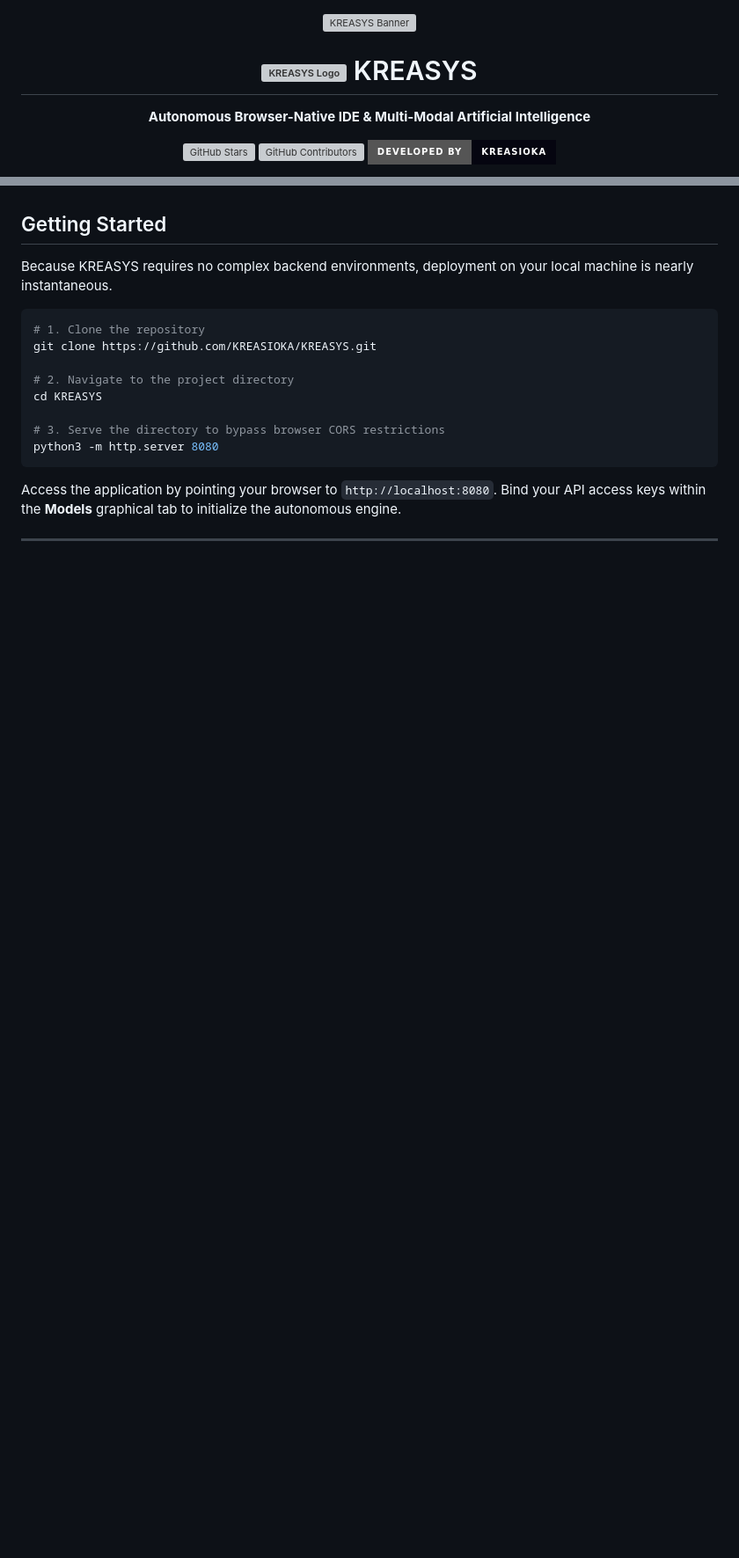
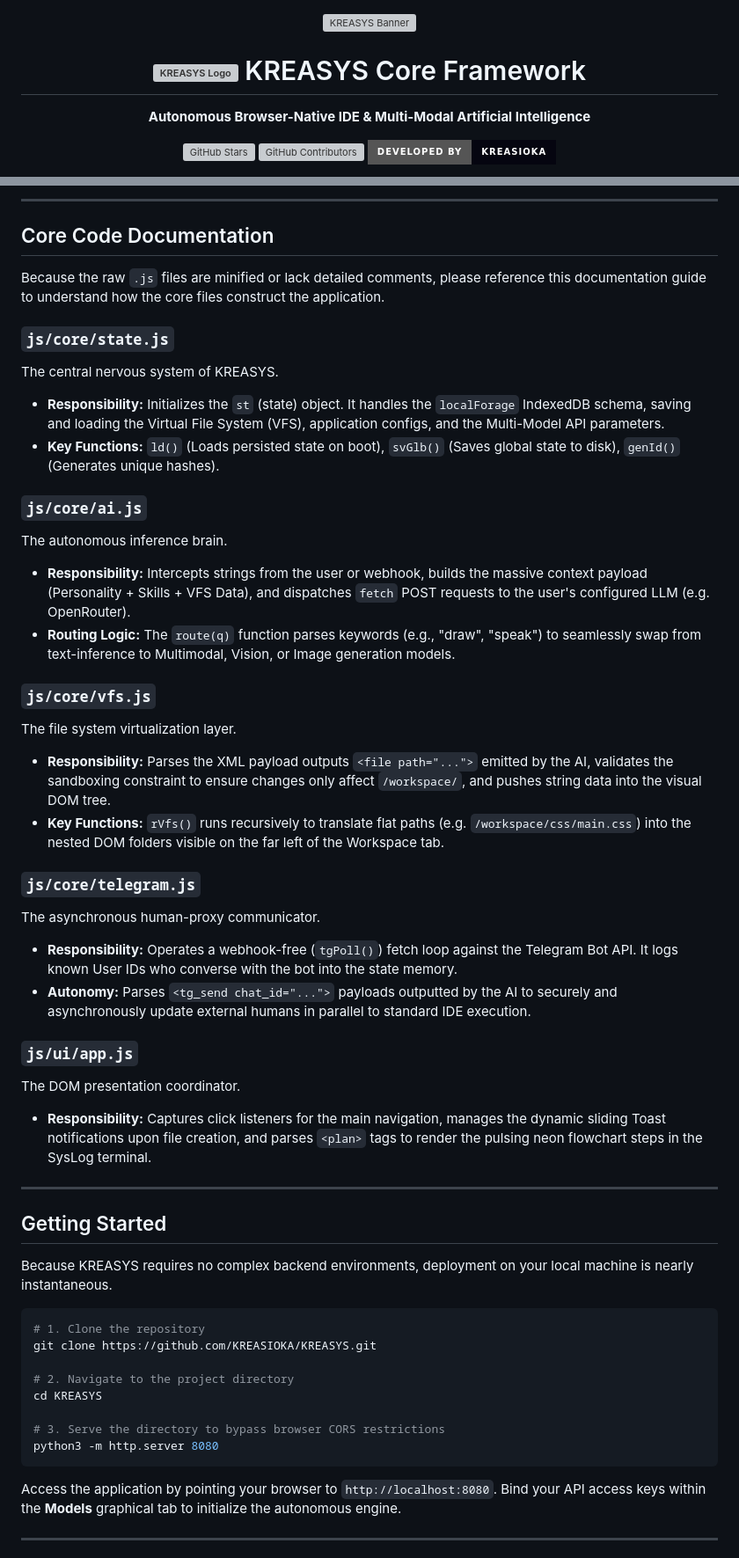
Before and after one commit to KREASIOKA/KREASYS, a Markdown page: README.md, 2 parts joined by grey strips. Shown at 88% size. Drawn GitHub-style; badges without logos; blank space fills up the shorter version; grey boxes are pictures that could not be loaded.

```diff
--- a/README.md
+++ b/README.md
@@ -4,7 +4,7 @@
   <br/>
   <h1>
     <img src="https://www.kreasioka.com/img/logo.svg" alt="KREASYS Logo" width="36" align="top">
-    KREASYS
+    KREASYS Core Framework
   </h1>
   <p><strong>Autonomous Browser-Native IDE & Multi-Modal Artificial Intelligence</strong></p>
 
@@ -72,3 +110,34 @@ KREASYS operates on a modular frontend architecture to ensure rapid scale and pa
+---
+
+## Core Code Documentation
+
+Because the raw `.js` files are minified or lack detailed comments, please reference this documentation guide to understand how the core files construct the application.
+
+### `js/core/state.js`
+The central nervous system of KREASYS.
+*   **Responsibility:** Initializes the `st` (state) object. It handles the `localForage` IndexedDB schema, saving and loading the Virtual File System (VFS), application configs, and the Multi-Model API parameters.
+*   **Key Functions:** `ld()` (Loads persisted state on boot), `svGlb()` (Saves global state to disk), `genId()` (Generates unique hashes).
+
+### `js/core/ai.js`
+The autonomous inference brain.
+*   **Responsibility:** Intercepts strings from the user or webhook, builds the massive context payload (Personality + Skills + VFS Data), and dispatches `fetch` POST requests to the user's configured LLM (e.g. OpenRouter).
+*   **Routing Logic:** The `route(q)` function parses keywords (e.g., "draw", "speak") to seamlessly swap from text-inference to Multimodal, Vision, or Image generation models.
+
+### `js/core/vfs.js`
+The file system virtualization layer.
+*   **Responsibility:** Parses the XML payload outputs `<file path="...">` emitted by the AI, validates the sandboxing constraint to ensure changes only affect `/workspace/`, and pushes string data into the visual DOM tree.
+*   **Key Functions:** `rVfs()` runs recursively to translate flat paths (e.g. `/workspace/css/main.css`) into the nested DOM folders visible on the far left of the Workspace tab.
+
+### `js/core/telegram.js`
+The asynchronous human-proxy communicator.
+*   **Responsibility:** Operates a webhook-free (`tgPoll()`) fetch loop against the Telegram Bot API. It logs known User IDs who converse with the bot into the state memory.
+*   **Autonomy:** Parses `<tg_send chat_id="...">` payloads outputted by the AI to securely and asynchronously update external humans in parallel to standard IDE execution.
+
+### `js/ui/app.js`
+The DOM presentation coordinator.
+*   **Responsibility:** Captures click listeners for the main navigation, manages the dynamic sliding Toast notifications upon file creation, and parses `<plan>` tags to render the pulsing neon flowchart steps in the SysLog terminal.
+
+---
 
 ## Getting Started
 
```
Also changed, not shown: other parts of README.md (+63 -25 lines).
